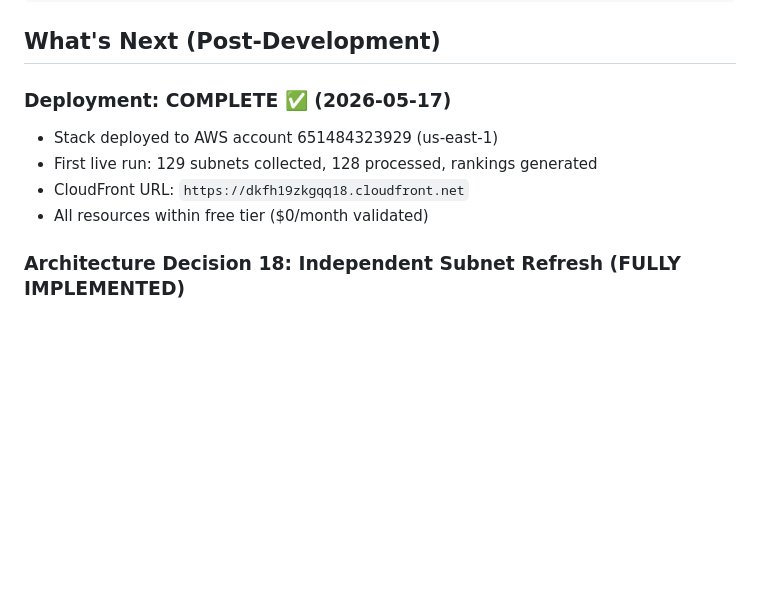
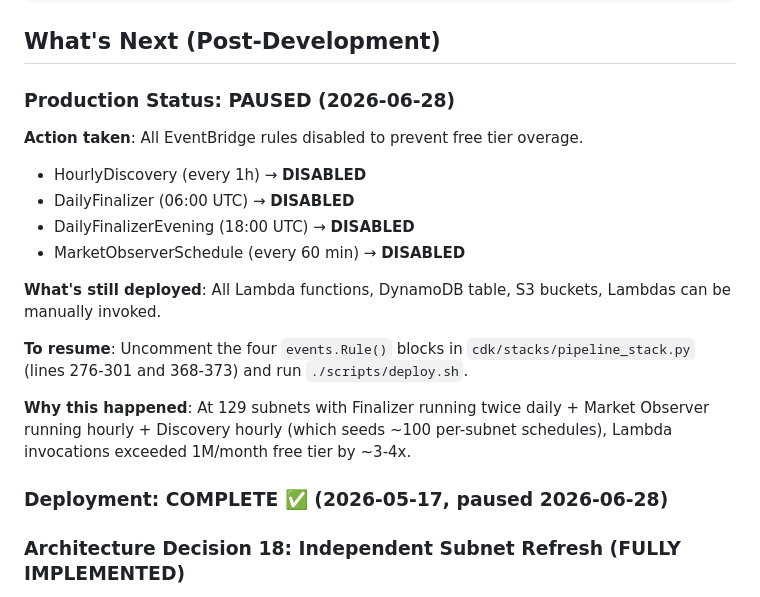
Before and after one commit to yzumbado/tao-mining-intelligence, a Markdown page: .kiro/steering/handoff.md, the part around the change. Rendered like a GitHub page; blank space fills up the shorter version.

Commit message:
docs: update handoff — EventBridge rules disabled (paused 2026-06-28)

```diff
--- a/.kiro/steering/handoff.md
+++ b/.kiro/steering/handoff.md
@@ -221,11 +221,22 @@ lambda/src/
 
 ## What's Next (Post-Development)
 
-### Deployment: COMPLETE ✅ (2026-05-17)
-- Stack deployed to AWS account 651484323929 (us-east-1)
-- First live run: 129 subnets collected, 128 processed, rankings generated
-- CloudFront URL: `https://dkfh19zkgqq18.cloudfront.net`
-- All resources within free tier ($0/month validated)
+### Production Status: PAUSED (2026-06-28)
+
+**Action taken**: All EventBridge rules disabled to prevent free tier overage.
+
+- HourlyDiscovery (every 1h) → **DISABLED**
+- DailyFinalizer (06:00 UTC) → **DISABLED**
+- DailyFinalizerEvening (18:00 UTC) → **DISABLED**
+- MarketObserverSchedule (every 60 min) → **DISABLED**
+
+**What's still deployed**: All Lambda functions, DynamoDB table, S3 buckets, Lambdas can be manually invoked.
+
+**To resume**: Uncomment the four `events.Rule()` blocks in `cdk/stacks/pipeline_stack.py` (lines 276-301 and 368-373) and run `./scripts/deploy.sh`.
+
+**Why this happened**: At 129 subnets with Finalizer running twice daily + Market Observer running hourly + Discovery hourly (which seeds ~100 per-subnet schedules), Lambda invocations exceeded 1M/month free tier by ~3-4x.
+
+### Deployment: COMPLETE ✅ (2026-05-17, paused 2026-06-28)
 
 ### Architecture Decision 18: Independent Subnet Refresh (FULLY IMPLEMENTED)
 - All phases complete: self-scheduling loops, Discovery Lambda, Aggregator invocation, documentation overhaul
```
